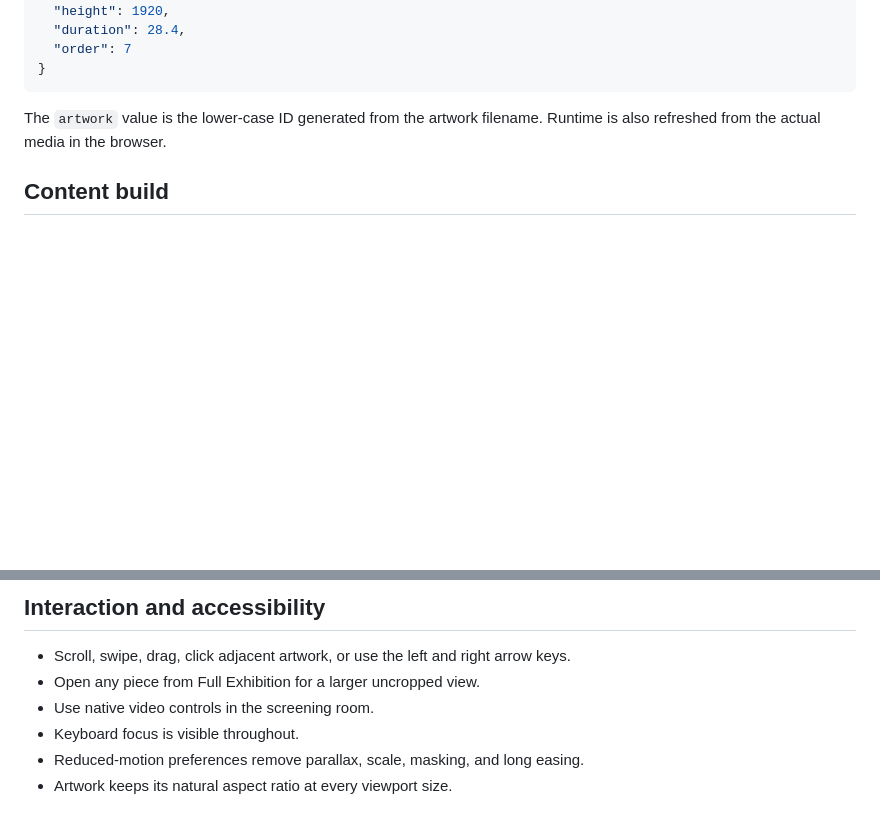
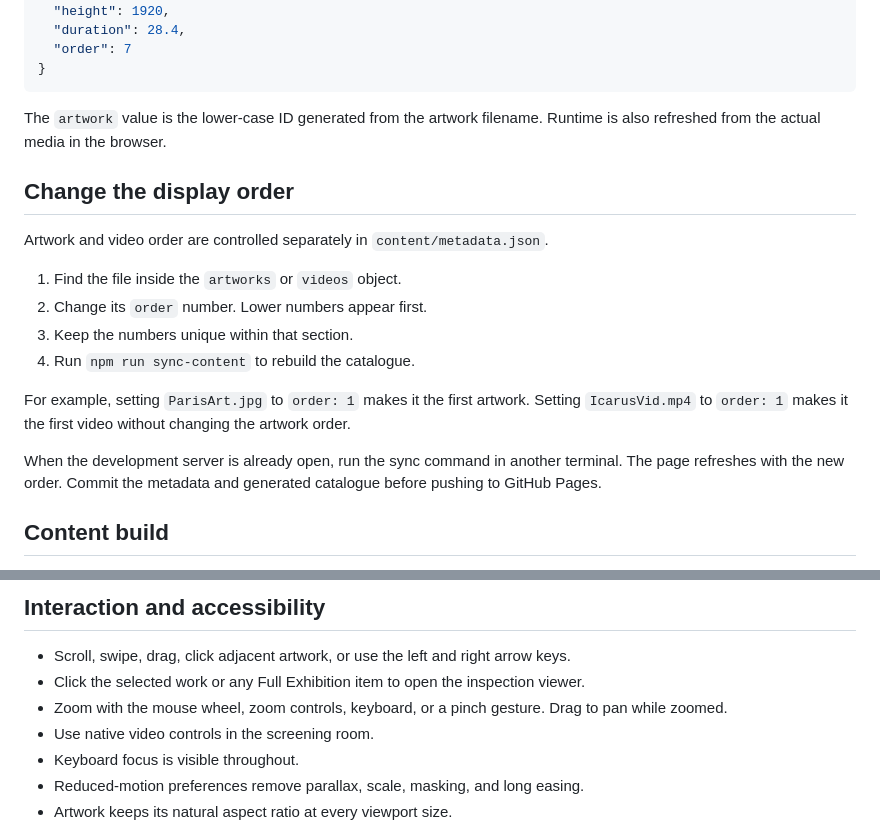
Before and after one commit to MrZarrar/art, a Markdown page: README.md, 2 parts joined by grey strips. Rendered like a GitHub page; blank space fills up the shorter version.

Commit message:
docs: explain ordering and record qa

```diff
--- a/README.md
+++ b/README.md
@@ -73,6 +73,19 @@ Example metadata:
 
 The `artwork` value is the lower-case ID generated from the artwork filename. Runtime is also refreshed from the actual media in the browser.
 
+## Change the display order
+
+Artwork and video order are controlled separately in `content/metadata.json`.
+
+1. Find the file inside the `artworks` or `videos` object.
+2. Change its `order` number. Lower numbers appear first.
+3. Keep the numbers unique within that section.
+4. Run `npm run sync-content` to rebuild the catalogue.
+
+For example, setting `ParisArt.jpg` to `order: 1` makes it the first artwork. Setting `IcarusVid.mp4` to `order: 1` makes it the first video without changing the artwork order.
+
+When the development server is already open, run the sync command in another terminal. The page refreshes with the new order. Commit the metadata and generated catalogue before pushing to GitHub Pages.
+
 ## Content build
 
 The sync script preserves source media under `content/`. It creates responsive WebP artwork derivatives at up to 640, 1200, and 2000 pixels wide, then copies browser-ready video files into `public/media/`. The generated catalogue lives at `src/generated/gallery.js`.
@@ -94,7 +107,8 @@ The Vite build uses relative paths, so it works from the repository subpath used
 ## Interaction and accessibility
 
 - Scroll, swipe, drag, click adjacent artwork, or use the left and right arrow keys.
-- Open any piece from Full Exhibition for a larger uncropped view.
+- Click the selected work or any Full Exhibition item to open the inspection viewer.
+- Zoom with the mouse wheel, zoom controls, keyboard, or a pinch gesture. Drag to pan while zoomed.
 - Use native video controls in the screening room.
 - Keyboard focus is visible throughout.
 - Reduced-motion preferences remove parallax, scale, masking, and long easing.
```
Also changed, not shown: design-qa.md (+71 -49 lines).
